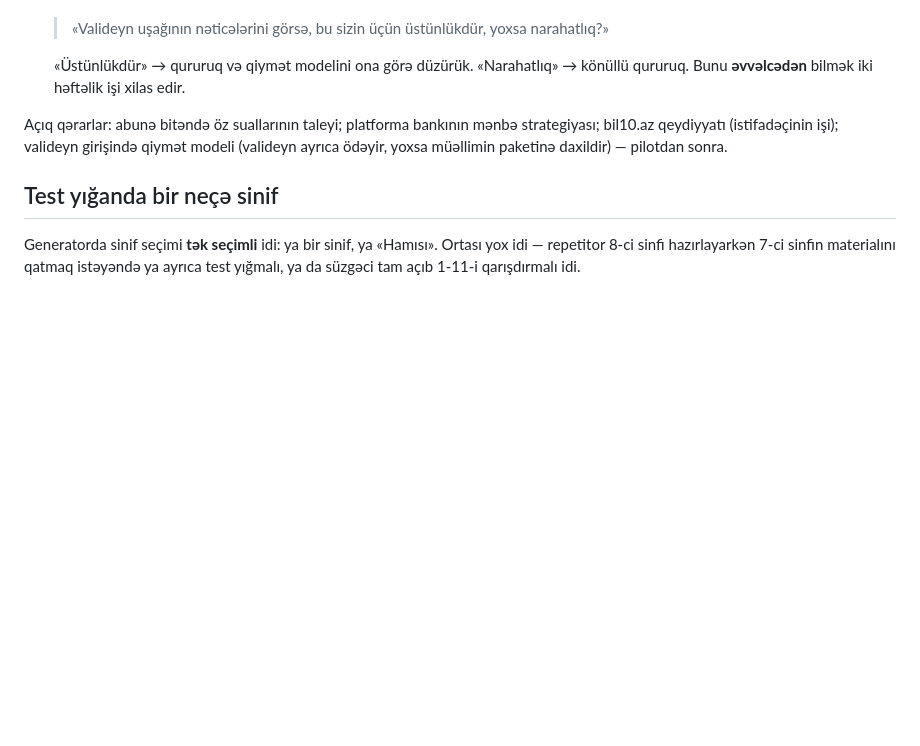
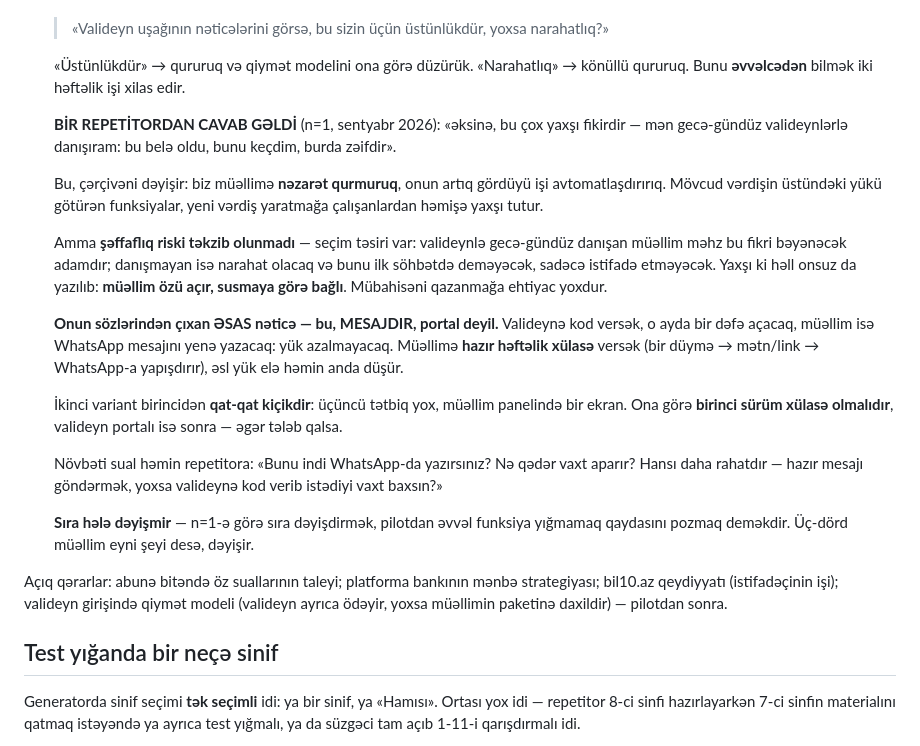
Before and after one commit to finnexmir-sudo/Testler, a Markdown page: CLAUDE.md, the part around the change. Rendered like a GitHub page; blank space fills up the shorter version.

Commit message:
Yol xəritəsi 15: bir repetitorun cavabı yazıldı
Real repetitor (n=1): «əksinə, çox yaxşı fikirdir — mən gecə-gündüz
valideynlərlə danışıram: bu belə oldu, bunu keçdim, burda zəifdir».

Qeyd olunanlar
- Çərçivə dəyişir: nəzarət qurmuruq, onun artıq gördüyü işi
  avtomatlaşdırırıq.
- Şəffaflıq riski TƏKZİB OLUNMADI — seçim təsiri var: valideynlə çox
  danışan müəllim məhz bu fikri bəyənəcək adamdır. Həll onsuz da
  yazılıb (müəllim özü açır, susmaya görə bağlı).
- Ən dəyərli nəticə: bu, MESAJDIR, portal deyil. Kod versək valideyn
  ayda bir dəfə açacaq, müəllim WhatsApp mesajını yenə yazacaq. Hazır
  həftəlik xülasə isə yükü elə həmin anda götürür — və üçüncü tətbiq
  deyil, bir ekrandır. Birinci sürüm xülasə olmalıdır.
- Növbəti sualın mətni yazıldı.
- Sıra dəyişmir: n=1-ə görə dəyişdirmək pilotdan əvvəl funksiya
  yığmamaq qaydasını pozmaq olardı.

Co-Authored-By: Claude Opus 5 <noreply@anthropic.com>
Claude-Session: https://claude.ai/code/session_019bb6MPHm8347CDiJWhT5xn

```diff
--- a/CLAUDE.md
+++ b/CLAUDE.md
@@ -480,6 +480,40 @@ Sıra ilə (istifadəçi ilə razılaşdırılıb):
     «Üstünlükdür» → qururuq və qiymət modelini ona görə düzürük.
     «Narahatlıq» → könüllü qururuq. Bunu **əvvəlcədən** bilmək iki
     həftəlik işi xilas edir.
+
+    **BİR REPETİTORDAN CAVAB GƏLDİ** (n=1, sentyabr 2026): «əksinə, bu
+    çox yaxşı fikirdir — mən gecə-gündüz valideynlərlə danışıram: bu
+    belə oldu, bunu keçdim, burda zəifdir».
+
+    Bu, çərçivəni dəyişir: biz müəllimə **nəzarət qurmuruq**, onun
+    artıq gördüyü işi avtomatlaşdırırıq. Mövcud vərdişin üstündəki yükü
+    götürən funksiyalar, yeni vərdiş yaratmağa çalışanlardan həmişə
+    yaxşı tutur.
+
+    Amma **şəffaflıq riski təkzib olunmadı** — seçim təsiri var:
+    valideynlə gecə-gündüz danışan müəllim məhz bu fikri bəyənəcək
+    adamdır; danışmayan isə narahat olacaq və bunu ilk söhbətdə
+    deməyəcək, sadəcə istifadə etməyəcək. Yaxşı ki həll onsuz da
+    yazılıb: **müəllim özü açır, susmaya görə bağlı**. Mübahisəni
+    qazanmağa ehtiyac yoxdur.
+
+    **Onun sözlərindən çıxan ƏSAS nəticə — bu, MESAJDIR, portal
+    deyil.** Valideynə kod versək, o ayda bir dəfə açacaq, müəllim isə
+    WhatsApp mesajını yenə yazacaq: yük azalmayacaq. Müəllimə **hazır
+    həftəlik xülasə** versək (bir düymə → mətn/link → WhatsApp-a
+    yapışdırır), əsl yük elə həmin anda düşür.
+
+    İkinci variant birincidən **qat-qat kiçikdir**: üçüncü tətbiq yox,
+    müəllim panelində bir ekran. Ona görə **birinci sürüm xülasə
+    olmalıdır**, valideyn portalı isə sonra — əgər tələb qalsa.
+
+    Növbəti sual həmin repetitora: «Bunu indi WhatsApp-da yazırsınız?
+    Nə qədər vaxt aparır? Hansı daha rahatdır — hazır mesajı
+    göndərmək, yoxsa valideynə kod verib istədiyi vaxt baxsın?»
+
+    **Sıra hələ dəyişmir** — n=1-ə görə sıra dəyişdirmək, pilotdan
+    əvvəl funksiya yığmamaq qaydasını pozmaq deməkdir. Üç-dörd müəllim
+    eyni şeyi desə, dəyişir.
 
 Açıq qərarlar: abunə bitəndə öz suallarının taleyi; platforma bankının
 mənbə strategiyası; bil10.az qeydiyyatı (istifadəçinin işi);
```
